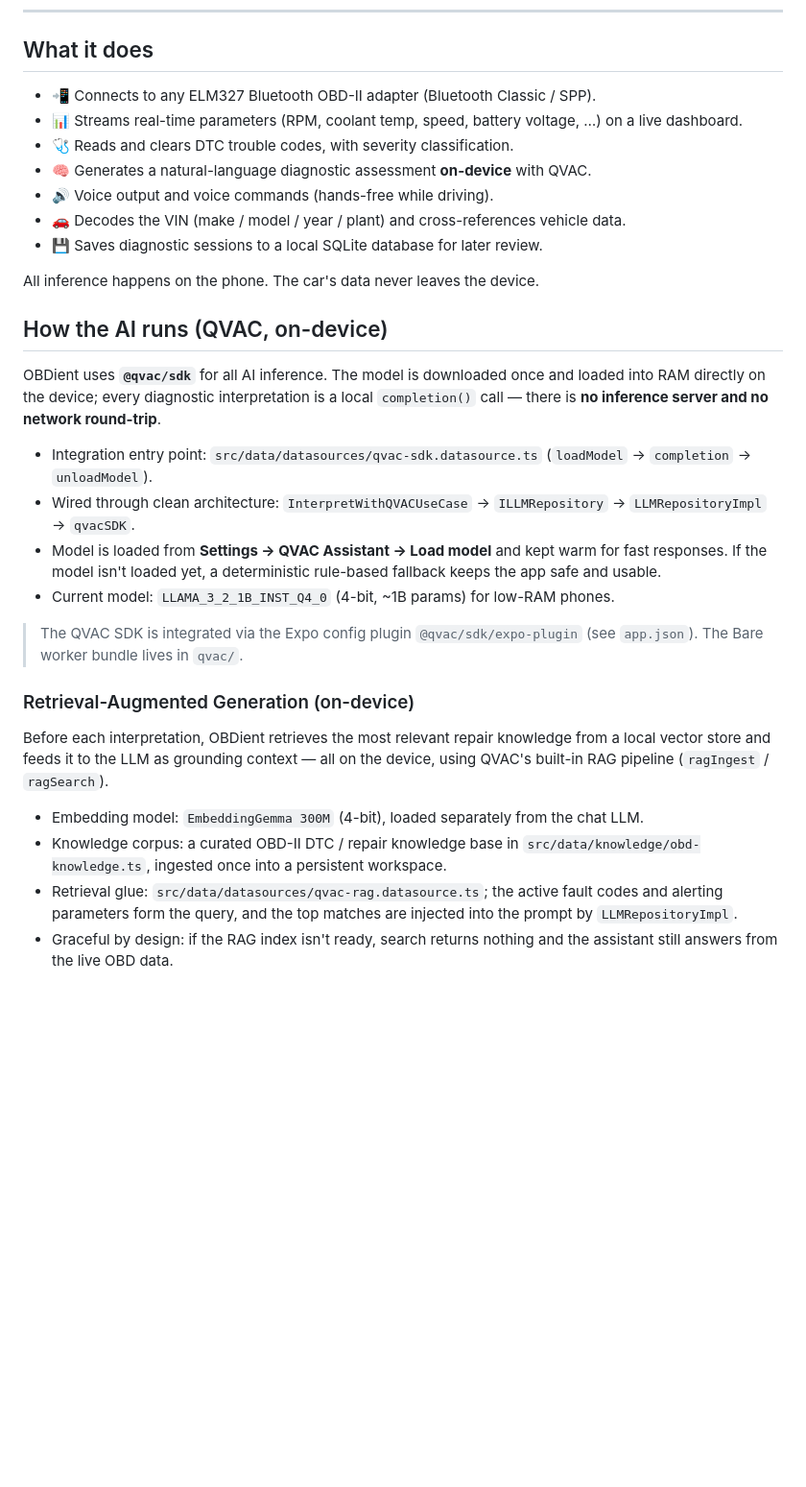
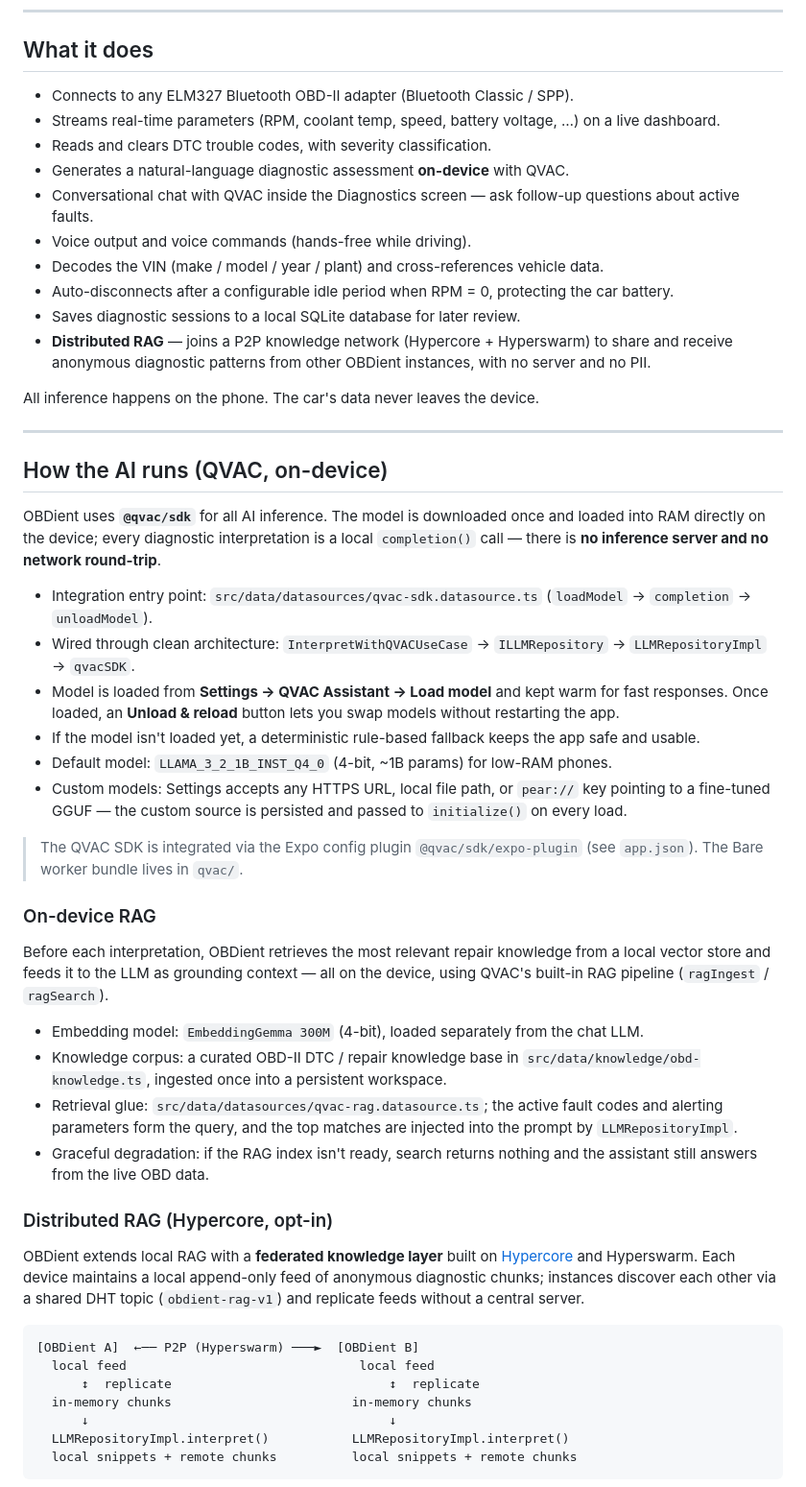
Before and after one commit to gazzimon/OBDient, a Markdown page: README.md, the part around one of its changes. Shown at 96% size. Rendered like a GitHub page; blank space fills up the shorter version.

````diff
--- a/README.md
+++ b/README.md
@@ -12,15 +12,20 @@ required for inference, no data leaving the device.
 
 ## What it does
 
-- 📲 Connects to any ELM327 Bluetooth OBD-II adapter (Bluetooth Classic / SPP).
-- 📊 Streams real-time parameters (RPM, coolant temp, speed, battery voltage, …) on a live dashboard.
-- 🩺 Reads and clears DTC trouble codes, with severity classification.
-- 🧠 Generates a natural-language diagnostic assessment **on-device** with QVAC.
-- 🔊 Voice output and voice commands (hands-free while driving).
-- 🚗 Decodes the VIN (make / model / year / plant) and cross-references vehicle data.
-- 💾 Saves diagnostic sessions to a local SQLite database for later review.
+- Connects to any ELM327 Bluetooth OBD-II adapter (Bluetooth Classic / SPP).
+- Streams real-time parameters (RPM, coolant temp, speed, battery voltage, …) on a live dashboard.
+- Reads and clears DTC trouble codes, with severity classification.
+- Generates a natural-language diagnostic assessment **on-device** with QVAC.
+- Conversational chat with QVAC inside the Diagnostics screen — ask follow-up questions about active faults.
+- Voice output and voice commands (hands-free while driving).
+- Decodes the VIN (make / model / year / plant) and cross-references vehicle data.
+- Auto-disconnects after a configurable idle period when RPM = 0, protecting the car battery.
+- Saves diagnostic sessions to a local SQLite database for later review.
+- **Distributed RAG** — joins a P2P knowledge network (Hypercore + Hyperswarm) to share and receive anonymous diagnostic patterns from other OBDient instances, with no server and no PII.
 
 All inference happens on the phone. The car's data never leaves the device.
+
+---
 
 ## How the AI runs (QVAC, on-device)
 
@@ -33,14 +38,19 @@ loaded into RAM directly on the device; every diagnostic interpretation is a loc
 - Wired through clean architecture: `InterpretWithQVACUseCase` → `ILLMRepository`
   → `LLMRepositoryImpl` → `qvacSDK`.
 - Model is loaded from **Settings → QVAC Assistant → Load model** and kept warm for
-  fast responses. If the model isn't loaded yet, a deterministic rule-based fallback
-  keeps the app safe and usable.
-- Current model: `LLAMA_3_2_1B_INST_Q4_0` (4-bit, ~1B params) for low-RAM phones.
+  fast responses. Once loaded, an **Unload & reload** button lets you swap models
+  without restarting the app.
+- If the model isn't loaded yet, a deterministic rule-based fallback keeps the app
+  safe and usable.
+- Default model: `LLAMA_3_2_1B_INST_Q4_0` (4-bit, ~1B params) for low-RAM phones.
+- Custom models: Settings accepts any HTTPS URL, local file path, or `pear://` key
+  pointing to a fine-tuned GGUF — the custom source is persisted and passed to
+  `initialize()` on every load.
 
 > The QVAC SDK is integrated via the Expo config plugin `@qvac/sdk/expo-plugin`
 > (see `app.json`). The Bare worker bundle lives in `qvac/`.
 
-### Retrieval-Augmented Generation (on-device)
+### On-device RAG
 
 Before each interpretation, OBDient retrieves the most relevant repair knowledge
 from a local vector store and feeds it to the LLM as grounding context — all on the
@@ -52,5 +62,23 @@ device, using QVAC's built-in RAG pipeline (`ragIngest` / `ragSearch`).
 - Retrieval glue: `src/data/datasources/qvac-rag.datasource.ts`; the active fault
   codes and alerting parameters form the query, and the top matches are injected
   into the prompt by `LLMRepositoryImpl`.
-- Graceful by design: if the RAG index isn't ready, search returns nothing and the
+- Graceful degradation: if the RAG index isn't ready, search returns nothing and the
   assistant still answers from the live OBD data.
+
+### Distributed RAG (Hypercore, opt-in)
+
+OBDient extends local RAG with a **federated knowledge layer** built on
+[Hypercore](https://holepunch.to) and Hyperswarm. Each device maintains a local
+append-only feed of anonymous diagnostic chunks; instances discover each other via a
+shared DHT topic (`obdient-rag-v1`) and replicate feeds without a central server.
+
+```
+[OBDient A]  ←── P2P (Hyperswarm) ───►  [OBDient B]
+  local feed                               local feed
+      ↕  replicate                             ↕  replicate
+  in-memory chunks                        in-memory chunks
+      ↓                                        ↓
+  LLMRepositoryImpl.interpret()           LLMRepositoryImpl.interpret()
+  local snippets + remote chunks          local snippets + remote chunks
+```
+
````
Also changed, not shown: other parts of README.md (+105 -41 lines).
